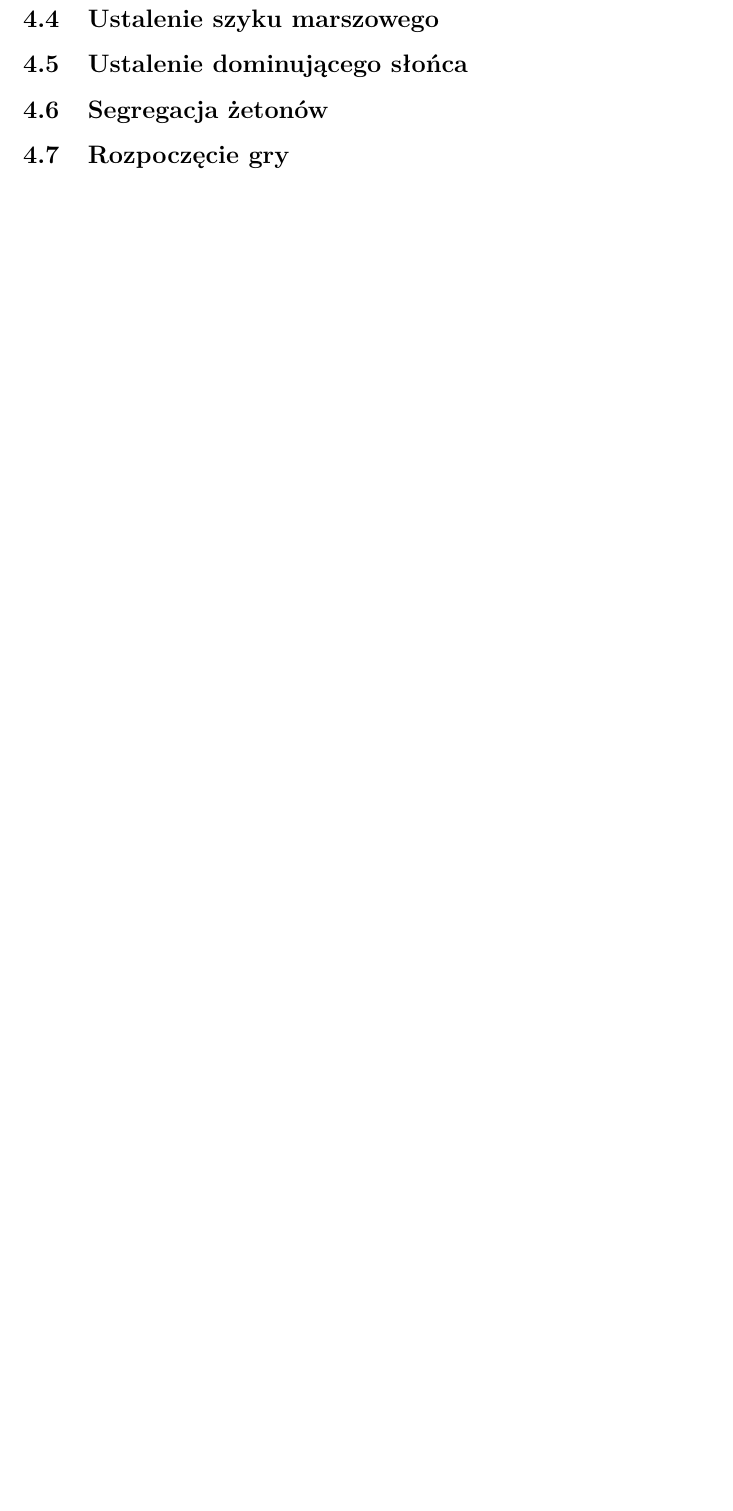
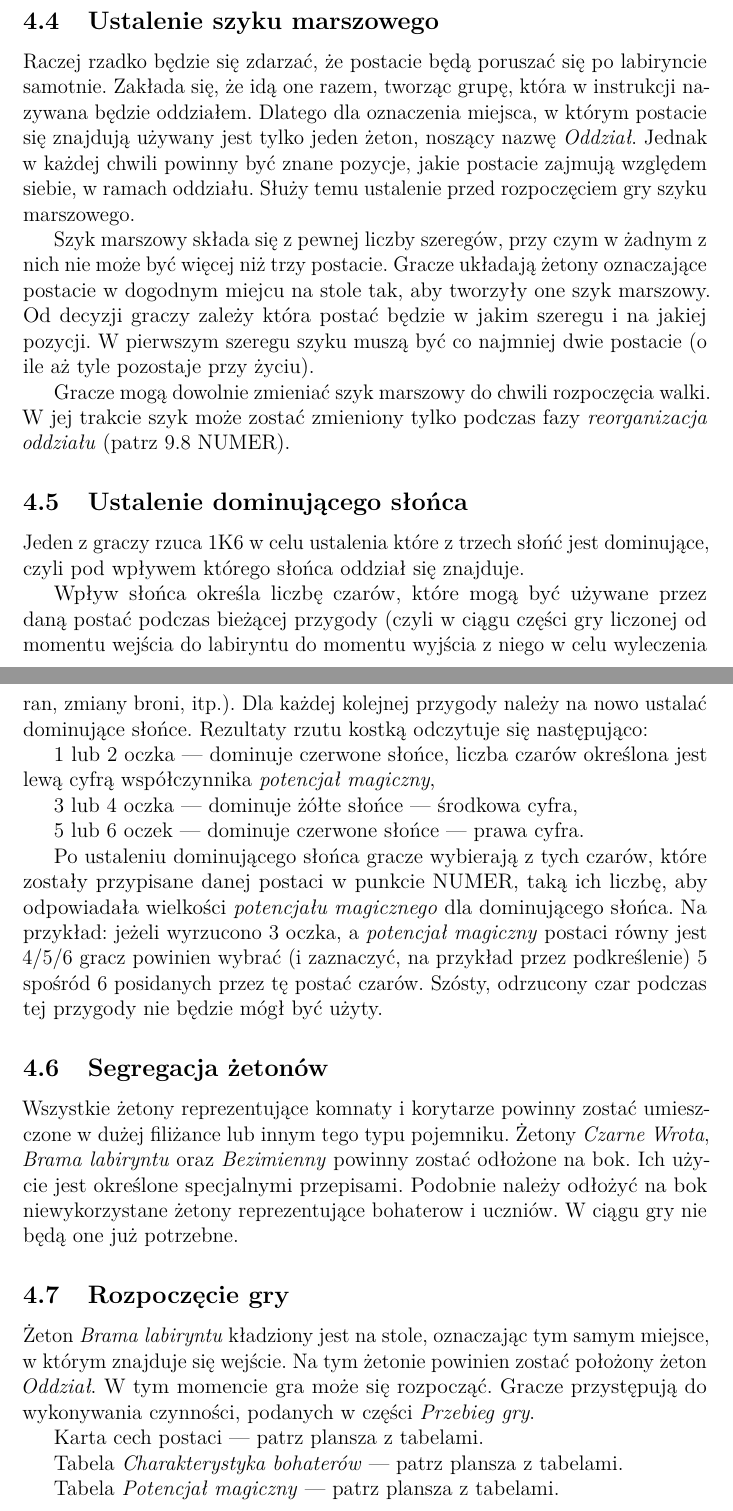
Before and after one commit to mystikolaos/labirynt, a LaTeX document (rulebook/labirynt_smierci.tex, which reads rulebook/04_przygotowanie_do_gry.tex): part of page 8 of 8 before the commit and two parts of pages 7 and 8 of 9 after it, the two joined at a grey line, cut so that both start at the same text, the shorter picture padded with empty space. Compiled offline with pdfLaTeX.

Commit message:
Add remaining text of rulebook section 04

```diff
--- a/rulebook/04_przygotowanie_do_gry.tex
+++ b/rulebook/04_przygotowanie_do_gry.tex
@@ -56,6 +56,49 @@ Przygotowanie do gry musi przebiegać w następujący sposób:
 \end{enumerate}
 
 \subsection{Ustalenie szyku marszowego}
+Raczej rzadko będzie się zdarzać, że postacie będą poruszać się po labiryncie samotnie.
+Zakłada się, że idą one razem, tworząc grupę, która w instrukcji nazywana będzie oddziałem.
+Dlatego dla oznaczenia miejsca, w którym postacie się znajdują używany jest tylko jeden żeton, noszący nazwę \textit{Oddział}.
+Jednak w każdej chwili powinny być znane pozycje, jakie postacie zajmują względem siebie, w ramach oddziału.
+Służy temu ustalenie przed rozpoczęciem gry szyku marszowego.
+
+Szyk marszowy składa się z pewnej liczby szeregów, przy czym w żadnym z nich nie może być więcej niż trzy postacie.
+Gracze układają żetony oznaczające postacie w dogodnym miejcu na stole tak, aby tworzyły one szyk marszowy.
+Od decyzji graczy zależy która postać będzie w jakim szeregu i na jakiej pozycji.
+W pierwszym szeregu szyku muszą być co najmniej dwie postacie (o ile aż tyle pozostaje przy życiu).
+
+Gracze mogą dowolnie zmieniać szyk marszowy do chwili rozpoczęcia walki. W jej trakcie szyk może zostać zmieniony tylko podczas fazy \textit{reorganizacja oddziału} (patrz 9.8 NUMER).
+
 \subsection{Ustalenie dominującego słońca}
+Jeden z graczy rzuca 1K6 w celu ustalenia które z trzech słońć jest dominujące, czyli pod wpływem którego słońca oddział się znajduje.
+
+Wpływ słońca określa liczbę czarów, które mogą być używane przez daną postać podczas bieżącej przygody (czyli w ciągu części gry liczonej od momentu wejścia do labiryntu do momentu wyjścia z niego w celu wyleczenia ran, zmiany broni, itp.).
+Dla każdej kolejnej przygody należy na nowo ustalać dominujące słońce.
+Rezultaty rzutu kostką odczytuje się następująco:
+
+1 lub 2 oczka~--- dominuje czerwone słońce, liczba czarów określona jest lewą cyfrą współczynnika \textit{potencjał magiczny},
+
+3 lub 4 oczka~--- dominuje żółte słońce~--- środkowa cyfra,
+
+5 lub 6 oczek~--- dominuje czerwone słońce~--- prawa cyfra.
+
+Po ustaleniu dominującego słońca gracze wybierają z tych czarów, które zostały przypisane danej postaci w punkcie NUMER, taką ich liczbę, aby odpowiadała wielkości \textit{potencjału magicznego} dla dominującego słońca.
+Na przykład: jeżeli wyrzucono 3 oczka, a \textit{potencjał magiczny} postaci równy jest 4/5/6 gracz powinien wybrać (i zaznaczyć, na przykład przez podkreślenie) 5 spośród 6 posidanych przez tę postać czarów. Szósty, odrzucony czar podczas tej przygody nie będzie mógł być użyty.
+
 \subsection{Segregacja żetonów}
+Wszystkie żetony reprezentujące komnaty i korytarze powinny zostać umieszczone w dużej filiżance lub innym tego typu pojemniku.
+Żetony \textit{Czarne Wrota}, \textit{Brama labiryntu} oraz \textit{Bezimienny} powinny zostać odłożone na bok.
+Ich użycie jest określone specjalnymi przepisami.
+Podobnie należy odłożyć na bok niewykorzystane żetony reprezentujące bohaterow i uczniów.
+W ciągu gry nie będą one już potrzebne.
+
 \subsection{Rozpoczęcie gry}
+Żeton \textit{Brama labiryntu} kładziony jest na stole, oznaczając tym samym miejsce, w którym znajduje się wejście. Na tym żetonie powinien zostać położony żeton \textit{Oddział}.
+W tym momencie gra może się rozpocząć.
+Gracze przystępują do wykonywania czynności, podanych w części \textit{Przebieg gry}.
+
+Karta cech postaci~--- patrz plansza z tabelami.
+
+Tabela \textit{Charakterystyka bohaterów}~--- patrz plansza z tabelami.
+
+Tabela \textit{Potencjał magiczny}~--- patrz plansza z tabelami.
```
Also changed, not shown: rulebook/04_przygotowanie_do_gry.tex (2 more changed lines).
